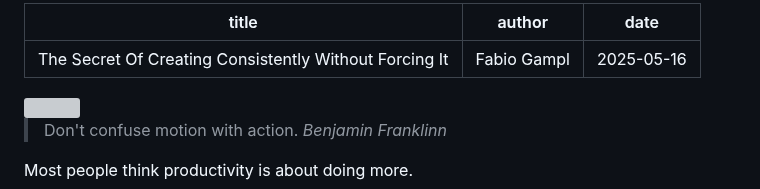
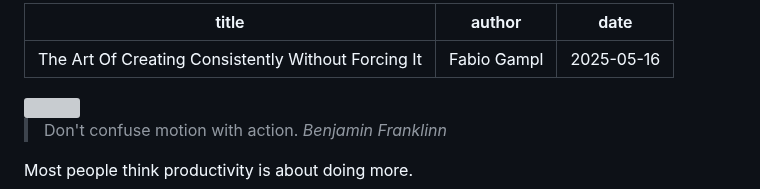
Before and after one commit to Fabio-html/Website_Fabio_Gampl, a Markdown page: src/blog/The Secret For Creating Consistently Without Forcing It.md, the part around the change. GitHub-like rendering; grey boxes are pictures that could not be loaded.

Commit message:
Update Blog “The Secret For Creating Consistently Without Forcing It”

```diff
--- a/src/blog/The Secret For Creating Consistently Without Forcing It.md
+++ b/src/blog/The Secret For Creating Consistently Without Forcing It.md
@@ -1,5 +1,5 @@
 ---
-title: The Secret Of Creating Consistently Without Forcing It
+title: The Art Of Creating Consistently Without Forcing It
 author: Fabio Gampl
 date: 2025-05-16
 ---
```
